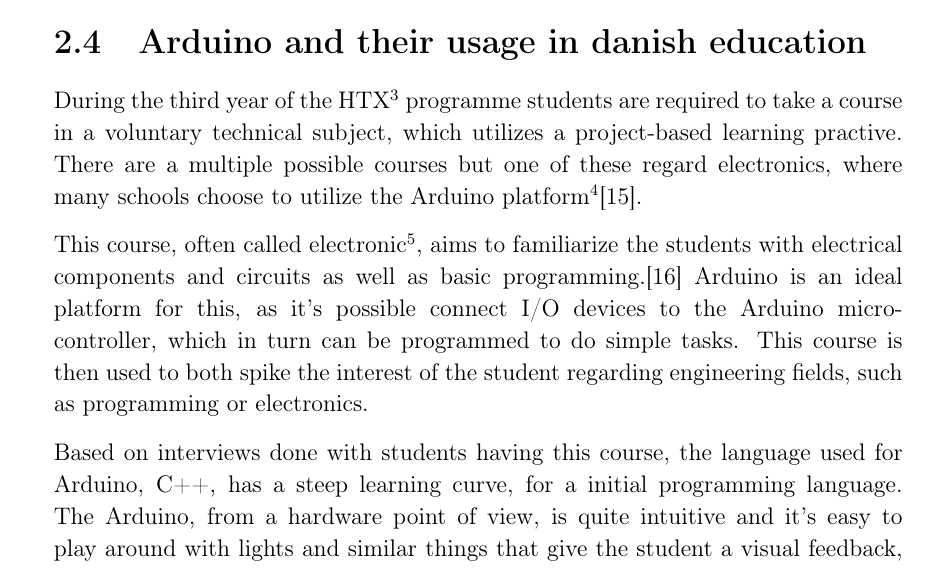
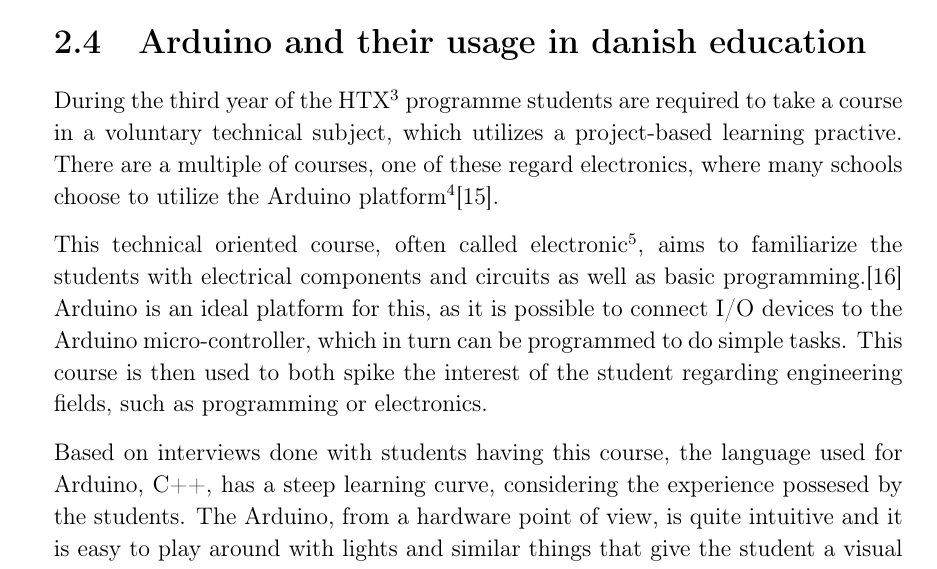
Before and after one commit to HotCL/P4-HCL, a LaTeX thesis (report/main.tex, which reads report/2.Analysis/ArduinoInEducation.tex): part of page 13 of 19, cut so that both start at the same text. Compiled offline with pdfLaTeX.

Commit message:
HCLANG-23 Proof read and removed a couple of 'it's'. The section should be revisied after interviews with student and teacher are conducted

```diff
--- a/report/2.Analysis/ArduinoInEducation.tex
+++ b/report/2.Analysis/ArduinoInEducation.tex
@@ -7,14 +7,12 @@
 
 \section{Arduino and their usage in danish education}
 During the third year of the HTX\footnote{Higher Technical Examination Programme, is a 3-year vocationally oriented general upper secondary programme which builds on the 10th-11th form of the Folkeskole\cite{htx_wiki}} programme students are required to take a course in a voluntary technical subject, which utilizes a project-based learning practive.
-There are a multiple possible courses but one of these regard electronics, where many schools choose to utilize the Arduino platform\footnote{based on the fact that 4 of the students in this group studied at HTX in different parts of Denmark and all utilized the Arduino platform in this course}\cite{holstebro_education}.
+There are a multiple of courses, one of these regard electronics, where many schools choose to utilize the Arduino platform\footnote{based on the fact that 4 of the students in this group studied at HTX in different parts of Denmark and all utilized the Arduino platform in this course}\cite{holstebro_education}.
 
-
-This course, often called electronic\footnote{The name varies between institutions}, aims to familiarize the students with electrical components and circuits as well as basic programming.\cite{holstebro_electronic}
-Arduino is an ideal platform for this, as it's possible connect I/O devices to the Arduino micro-controller, which in turn can be programmed to do simple tasks.
+This technical oriented course, often called electronic\footnote{The name varies between institutions}, aims to familiarize the students with electrical components and circuits as well as basic programming.\cite{holstebro_electronic}
+Arduino is an ideal platform for this, as it is possible to connect I/O devices to the Arduino micro-controller, which in turn can be programmed to do simple tasks.
 This course is then used to both spike the interest of the student regarding engineering fields, such as programming or electronics.
 
-
-Based on interviews done with students having this course, the language used for Arduino, C++, has a steep learning curve, for a initial programming language.
-The Arduino, from a hardware point of view, is quite intuitive and it's easy to play around with lights and similar things that give the student a visual feedback, however many students interviewed felt like the programming interface lacked these capabilities.
+Based on interviews done with students having this course, the language used for Arduino, C++, has a steep learning curve, considering the experience possesed by the students.
+The Arduino, from a hardware point of view, is quite intuitive and it is easy to play around with lights and similar things that give the student a visual feedback, however many students interviewed felt like the programming interface lacked these capabilities.
 \cite{Interviews}% INSERT INTERVIEW CITATION
```
